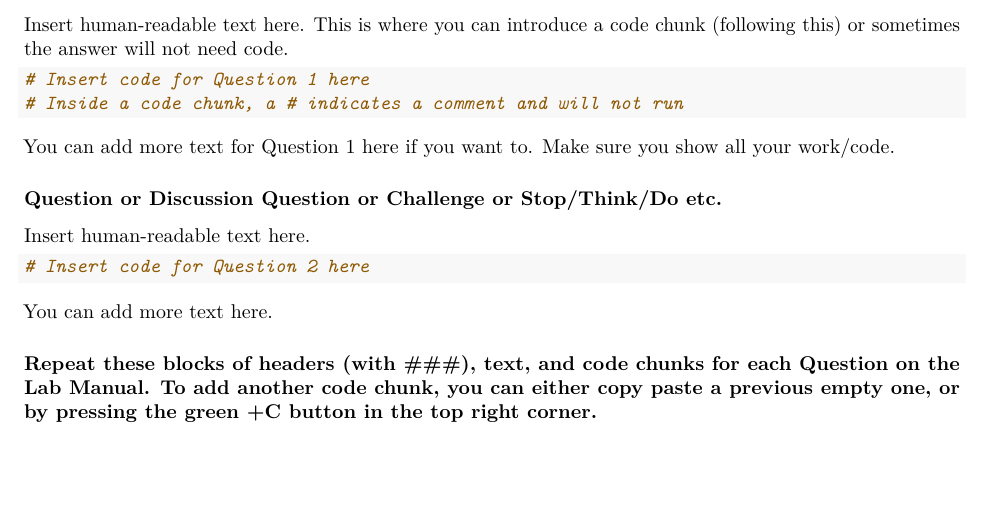
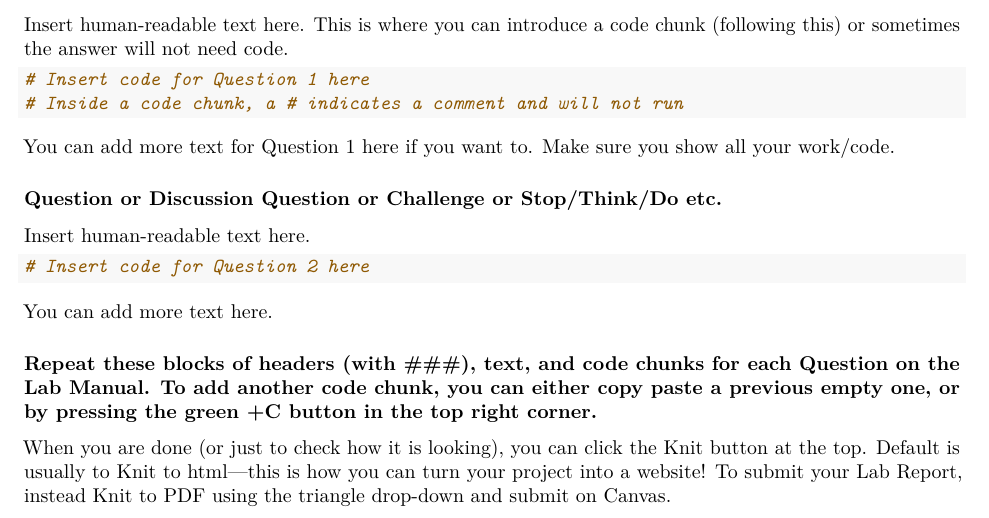
Before and after one commit to jenna-tb-ekwealor/Biostatistics_laboratory, an R Markdown document (Materials/BIOL710_Lab_Report_Template.Rmd): part of the page, cut so that both start at the same text, the shorter picture padded with empty space. Rendered offline with R 4.5, knitr and Pandoc, then LaTeX, with nearby package versions.

Commit message:
add submission instructions

```diff
--- a/Materials/BIOL710_Lab_Report_Template.Rmd
+++ b/Materials/BIOL710_Lab_Report_Template.Rmd
@@ -36,3 +36,5 @@ Insert human-readable text here.
 You can add more text here.
 
 ### Repeat these blocks of headers (with ###), text, and code chunks for each Question on the Lab Manual. To add another code chunk, you can either copy paste a previous empty one, or by pressing the green +C button in the top right corner.
+
+When you are done (or just to check how it is looking), you can click the Knit button at the top. Default is usually to Knit to html---this is how you can turn your project into a website! To submit your Lab Report, instead Knit to PDF using the triangle drop-down and submit on Canvas.
```
